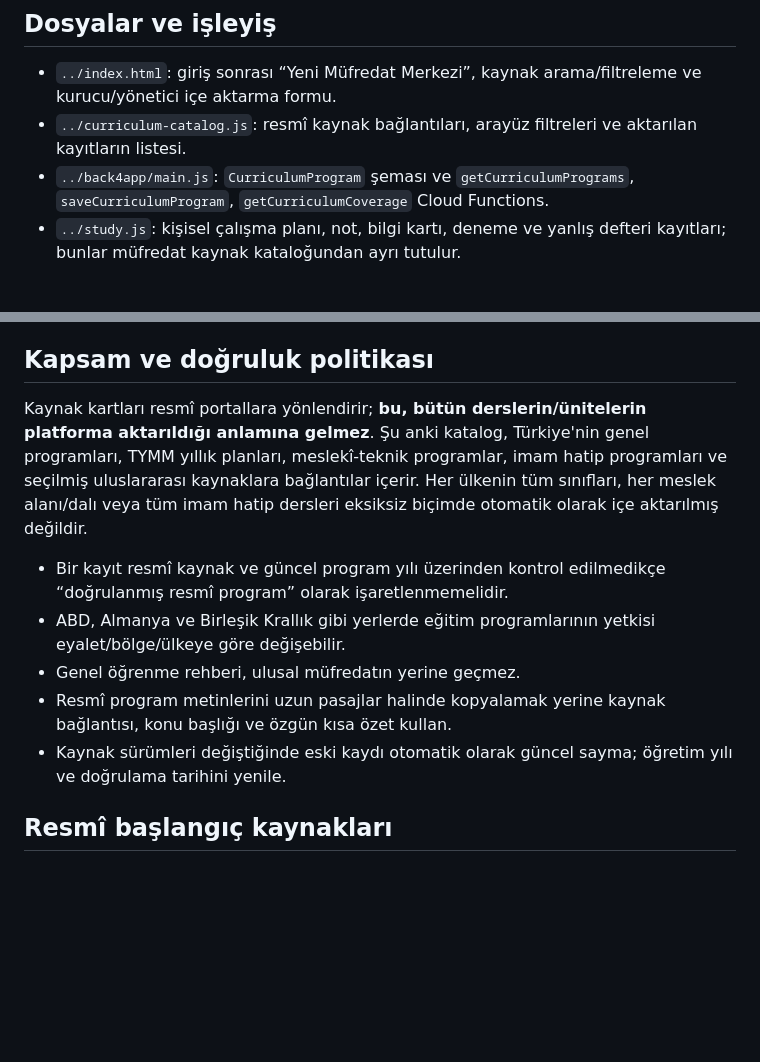
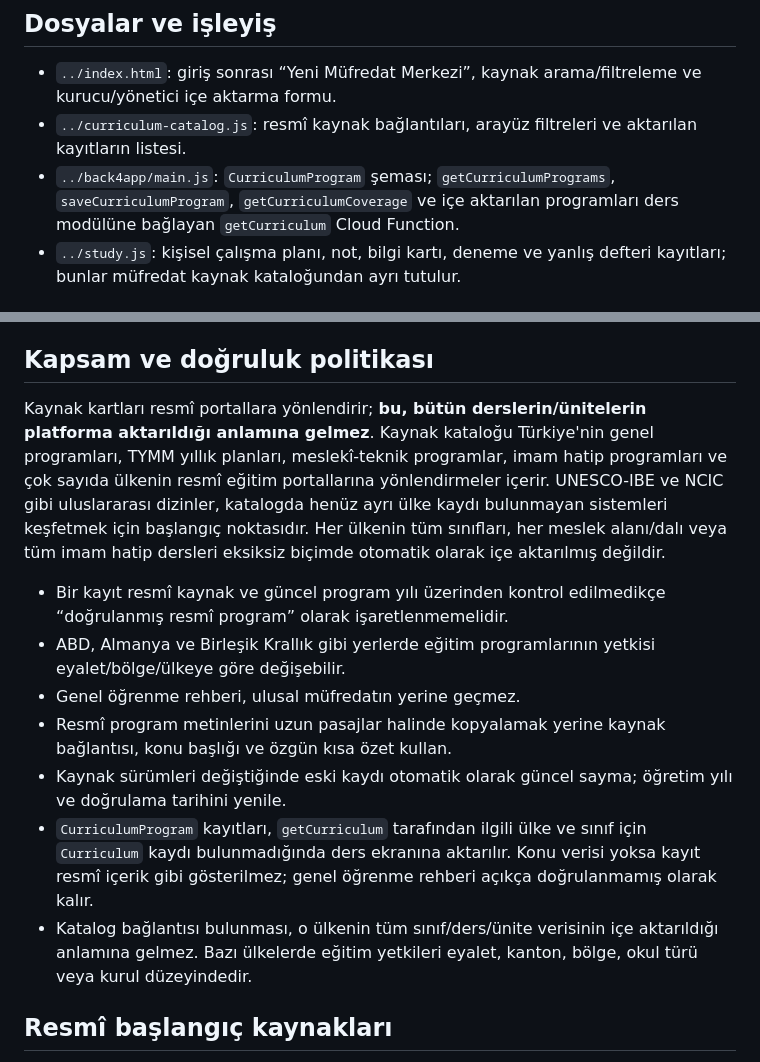
Before and after one commit to turkmenmuhammedeymen-dev/Tdev2027, a Markdown page: curriculum/README.md, 2 parts joined by grey strips. Drawn GitHub-style; blank space fills up the shorter version.

Commit message:
Document curriculum import flow and global source coverage limits

```diff
--- a/curriculum/README.md
+++ b/curriculum/README.md
@@ -6,7 +6,7 @@ Bu klasör, uygulamanın müfredat kaynaklarını ve içe aktarma politikasını
 
 - `../index.html`: giriş sonrası “Yeni Müfredat Merkezi”, kaynak arama/filtreleme ve kurucu/yönetici içe aktarma formu.
 - `../curriculum-catalog.js`: resmî kaynak bağlantıları, arayüz filtreleri ve aktarılan kayıtların listesi.
-- `../back4app/main.js`: `CurriculumProgram` şeması ve `getCurriculumPrograms`, `saveCurriculumProgram`, `getCurriculumCoverage` Cloud Functions.
+- `../back4app/main.js`: `CurriculumProgram` şeması; `getCurriculumPrograms`, `saveCurriculumProgram`, `getCurriculumCoverage` ve içe aktarılan programları ders modülüne bağlayan `getCurriculum` Cloud Function.
 - `../study.js`: kişisel çalışma planı, not, bilgi kartı, deneme ve yanlış defteri kayıtları; bunlar müfredat kaynak kataloğundan ayrı tutulur.
 
 ## Back4App kurulum adımları
@@ -36,13 +36,15 @@ Sunucu yalnızca yetkili kurucu/yönetici hesabının kayıt eklemesine izin ver
 
 ## Kapsam ve doğruluk politikası
 
-Kaynak kartları resmî portallara yönlendirir; **bu, bütün derslerin/ünitelerin platforma aktarıldığı anlamına gelmez**. Şu anki katalog, Türkiye'nin genel programları, TYMM yıllık planları, meslekî-teknik programlar, imam hatip programları ve seçilmiş uluslararası kaynaklara bağlantılar içerir. Her ülkenin tüm sınıfları, her meslek alanı/dalı veya tüm imam hatip dersleri eksiksiz biçimde otomatik olarak içe aktarılmış değildir.
+Kaynak kartları resmî portallara yönlendirir; **bu, bütün derslerin/ünitelerin platforma aktarıldığı anlamına gelmez**. Kaynak kataloğu Türkiye'nin genel programları, TYMM yıllık planları, meslekî-teknik programlar, imam hatip programları ve çok sayıda ülkenin resmî eğitim portallarına yönlendirmeler içerir. UNESCO-IBE ve NCIC gibi uluslararası dizinler, katalogda henüz ayrı ülke kaydı bulunmayan sistemleri keşfetmek için başlangıç noktasıdır. Her ülkenin tüm sınıfları, her meslek alanı/dalı veya tüm imam hatip dersleri eksiksiz biçimde otomatik olarak içe aktarılmış değildir.
 
 - Bir kayıt resmî kaynak ve güncel program yılı üzerinden kontrol edilmedikçe “doğrulanmış resmî program” olarak işaretlenmemelidir.
 - ABD, Almanya ve Birleşik Krallık gibi yerlerde eğitim programlarının yetkisi eyalet/bölge/ülkeye göre değişebilir.
 - Genel öğrenme rehberi, ulusal müfredatın yerine geçmez.
 - Resmî program metinlerini uzun pasajlar halinde kopyalamak yerine kaynak bağlantısı, konu başlığı ve özgün kısa özet kullan.
 - Kaynak sürümleri değiştiğinde eski kaydı otomatik olarak güncel sayma; öğretim yılı ve doğrulama tarihini yenile.
+- `CurriculumProgram` kayıtları, `getCurriculum` tarafından ilgili ülke ve sınıf için `Curriculum` kaydı bulunmadığında ders ekranına aktarılır. Konu verisi yoksa kayıt resmî içerik gibi gösterilmez; genel öğrenme rehberi açıkça doğrulanmamış olarak kalır.
+- Katalog bağlantısı bulunması, o ülkenin tüm sınıf/ders/ünite verisinin içe aktarıldığı anlamına gelmez. Bazı ülkelerde eğitim yetkileri eyalet, kanton, bölge, okul türü veya kurul düzeyindedir.
 
 ## Resmî başlangıç kaynakları
 
```
